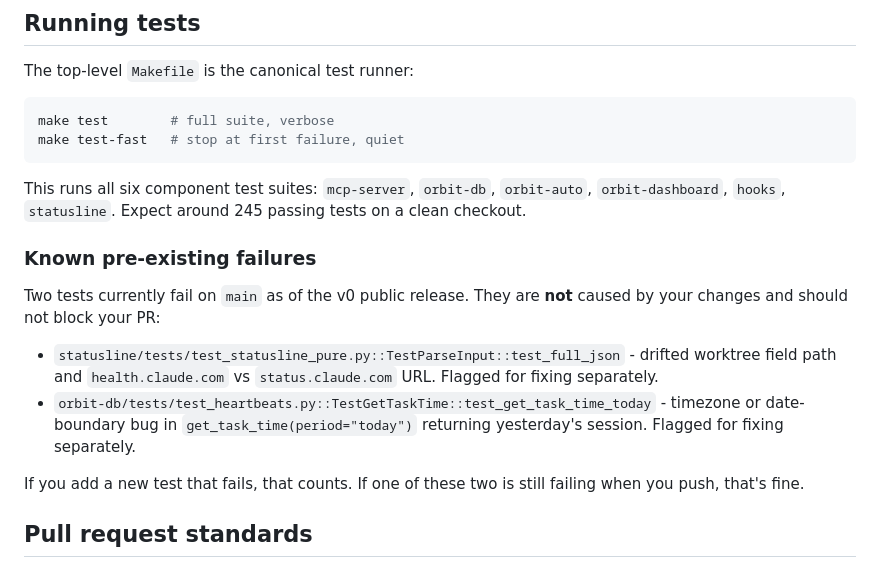
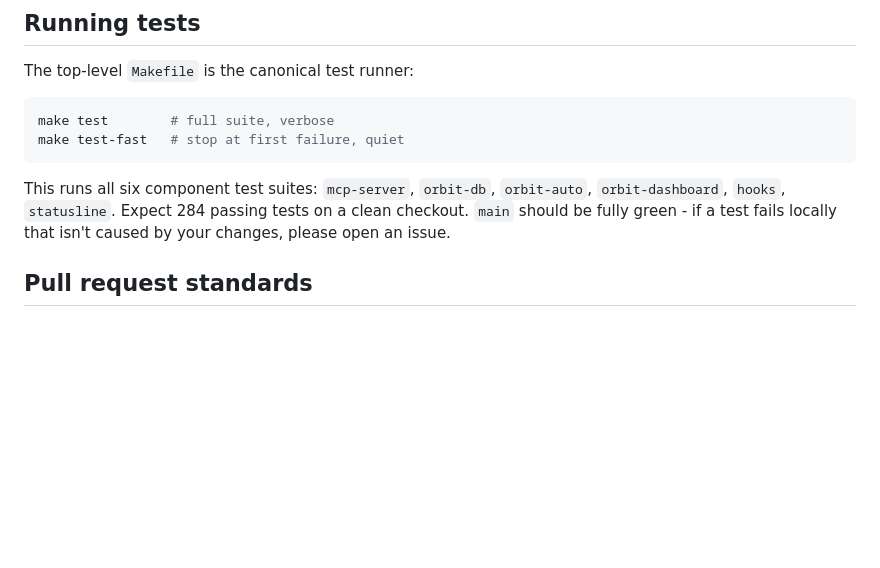
Before and after one commit to tomerbr1/orbit-pm, a Markdown page: CONTRIBUTING.md, the part around the change. Drawn GitHub-style; blank space fills up the shorter version.

Commit message:
docs: Update CONTRIBUTING tests section (both known failures fixed)

````diff
--- a/CONTRIBUTING.md
+++ b/CONTRIBUTING.md
@@ -36,16 +36,7 @@ make test        # full suite, verbose
 make test-fast   # stop at first failure, quiet
 ```
 
-This runs all six component test suites: `mcp-server`, `orbit-db`, `orbit-auto`, `orbit-dashboard`, `hooks`, `statusline`. Expect around 245 passing tests on a clean checkout.
-
-### Known pre-existing failures
-
-Two tests currently fail on `main` as of the v0 public release. They are **not** caused by your changes and should not block your PR:
-
-- `statusline/tests/test_statusline_pure.py::TestParseInput::test_full_json` - drifted worktree field path and `health.claude.com` vs `status.claude.com` URL. Flagged for fixing separately.
-- `orbit-db/tests/test_heartbeats.py::TestGetTaskTime::test_get_task_time_today` - timezone or date-boundary bug in `get_task_time(period="today")` returning yesterday's session. Flagged for fixing separately.
-
-If you add a new test that fails, that counts. If one of these two is still failing when you push, that's fine.
+This runs all six component test suites: `mcp-server`, `orbit-db`, `orbit-auto`, `orbit-dashboard`, `hooks`, `statusline`. Expect 284 passing tests on a clean checkout. `main` should be fully green - if a test fails locally that isn't caused by your changes, please open an issue.
 
 ## Pull request standards
 
````
